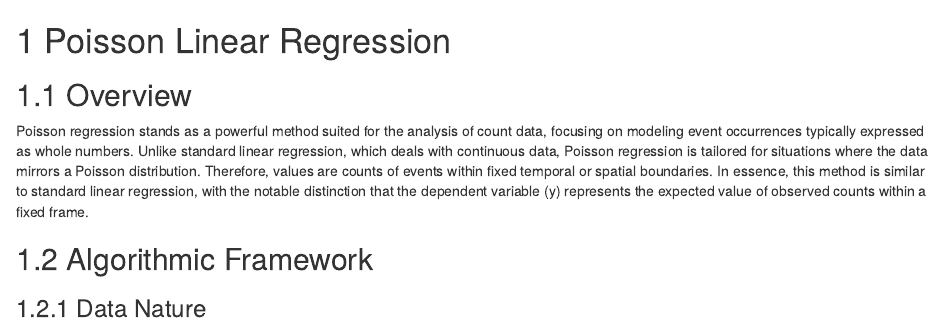
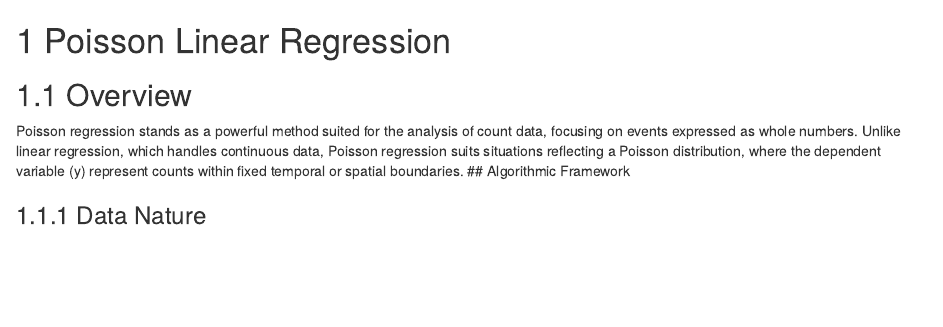
Before and after one commit to Shpetim23/Rboot_camp, an R Markdown document (02-linear-to-poisson.Rmd): the page in a window 1100 px wide, from its top. Rendered offline with R 4.5, knitr and Pandoc, with nearby package versions; drawn as R Markdown's standard HTML page in place of the format the file asks for; some code elsewhere in the file could not run offline.

Commit message:
02-linear-to-poisson.Rmd

```diff
--- a/02-linear-to-poisson.Rmd
+++ b/02-linear-to-poisson.Rmd
@@ -26,8 +26,7 @@ data_flight <- data_flight[selected_indices, ]
 
 ## Overview
 
-Poisson regression stands as a powerful method suited for the analysis of count data, focusing on modeling event occurrences typically expressed as whole numbers. Unlike standard linear regression, which deals with continuous data, Poisson regression is tailored for situations where the data mirrors a Poisson distribution. Therefore, values are counts of events within fixed temporal or spatial boundaries. In essence, this method is similar to standard linear regression, with the notable distinction that the dependent variable (y) represents the expected value of observed counts within a fixed frame.
-
+Poisson regression stands as a powerful method suited for the analysis of count data, focusing on events expressed as whole numbers. Unlike linear regression, which handles continuous data, Poisson regression suits situations reflecting a Poisson distribution, where the dependent variable (y) represent counts within fixed temporal or spatial boundaries.
 ## Algorithmic Framework
 
 ### Data Nature
```
